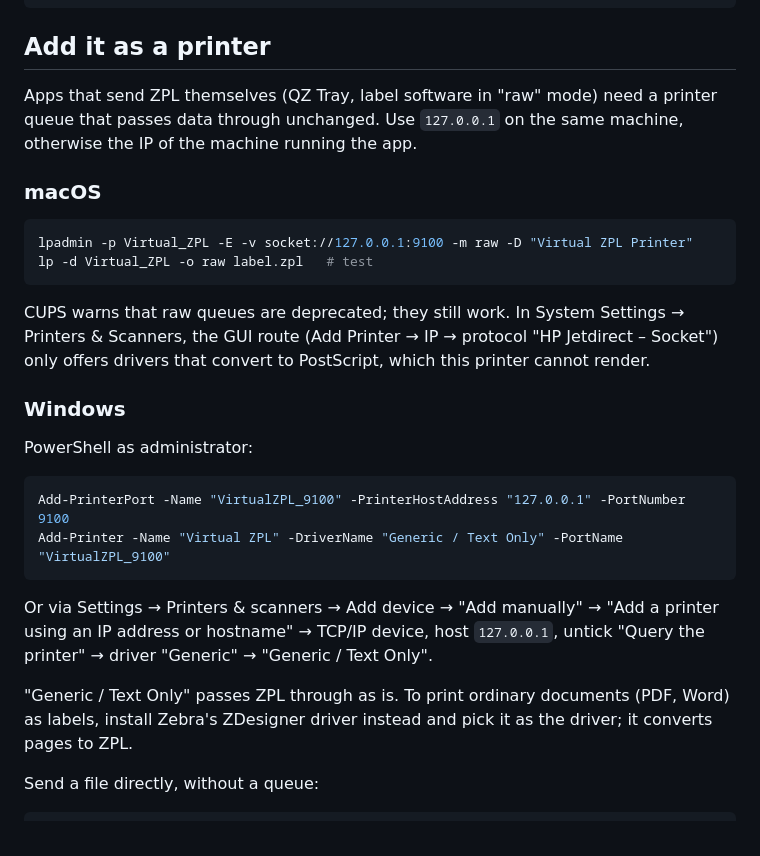
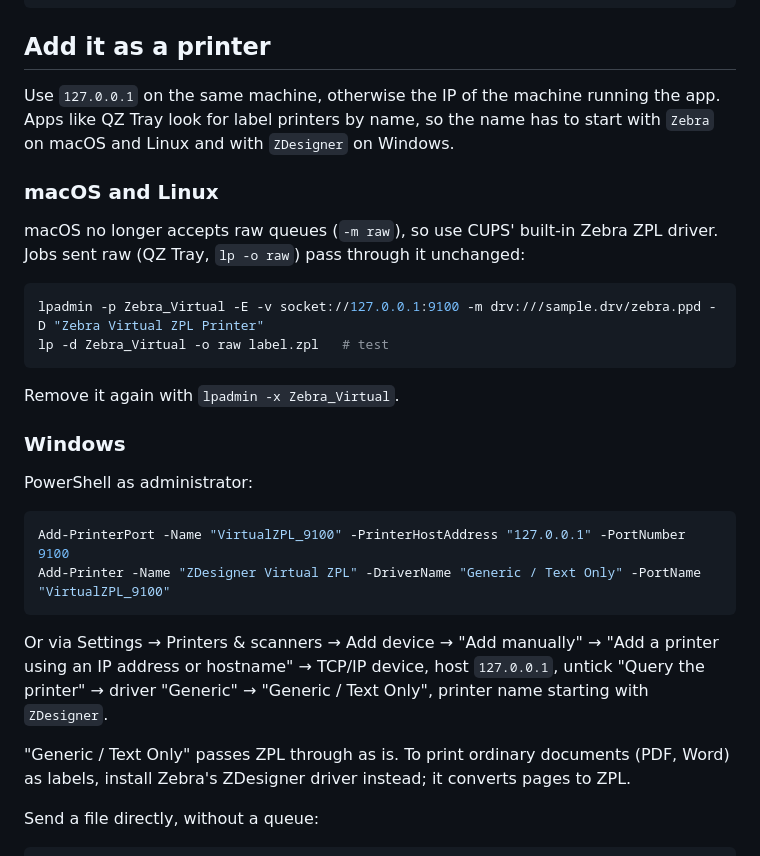
Before and after one commit to jochen42/virtual-zpl-printer, a Markdown page: README.md, the part around the change. GitHub-like rendering.

Commit message:
docs: set up printers with the CUPS Zebra driver and Zebra/ZDesigner names
Co-Authored-By: Claude Opus 5.5 <noreply@anthropic.com>

````diff
--- a/README.md
+++ b/README.md
@@ -20,16 +20,18 @@ printf '^XA^FO50,50^A0N,50,50^FDHello^FS^XZ' | nc localhost 9100
 
 ## Add it as a printer
 
-Apps that send ZPL themselves (QZ Tray, label software in "raw" mode) need a printer queue that passes data through unchanged. Use `127.0.0.1` on the same machine, otherwise the IP of the machine running the app.
+Use `127.0.0.1` on the same machine, otherwise the IP of the machine running the app. Apps like QZ Tray look for label printers by name, so the name has to start with `Zebra` on macOS and Linux and with `ZDesigner` on Windows.
 
-### macOS
+### macOS and Linux
+
+macOS no longer accepts raw queues (`-m raw`), so use CUPS' built-in Zebra ZPL driver. Jobs sent raw (QZ Tray, `lp -o raw`) pass through it unchanged:
 
 ```sh
-lpadmin -p Virtual_ZPL -E -v socket://127.0.0.1:9100 -m raw -D "Virtual ZPL Printer"
-lp -d Virtual_ZPL -o raw label.zpl   # test
+lpadmin -p Zebra_Virtual -E -v socket://127.0.0.1:9100 -m drv:///sample.drv/zebra.ppd -D "Zebra Virtual ZPL Printer"
+lp -d Zebra_Virtual -o raw label.zpl   # test
 ```
 
-CUPS warns that raw queues are deprecated; they still work. In System Settings → Printers & Scanners, the GUI route (Add Printer → IP → protocol "HP Jetdirect – Socket") only offers drivers that convert to PostScript, which this printer cannot render.
+Remove it again with `lpadmin -x Zebra_Virtual`.
 
 ### Windows
 
@@ -37,12 +39,12 @@ PowerShell as administrator:
 
 ```powershell
 Add-PrinterPort -Name "VirtualZPL_9100" -PrinterHostAddress "127.0.0.1" -PortNumber 9100
-Add-Printer -Name "Virtual ZPL" -DriverName "Generic / Text Only" -PortName "VirtualZPL_9100"
+Add-Printer -Name "ZDesigner Virtual ZPL" -DriverName "Generic / Text Only" -PortName "VirtualZPL_9100"
 ```
 
-Or via Settings → Printers & scanners → Add device → "Add manually" → "Add a printer using an IP address or hostname" → TCP/IP device, host `127.0.0.1`, untick "Query the printer" → driver "Generic" → "Generic / Text Only".
+Or via Settings → Printers & scanners → Add device → "Add manually" → "Add a printer using an IP address or hostname" → TCP/IP device, host `127.0.0.1`, untick "Query the printer" → driver "Generic" → "Generic / Text Only", printer name starting with `ZDesigner`.
 
-"Generic / Text Only" passes ZPL through as is. To print ordinary documents (PDF, Word) as labels, install Zebra's ZDesigner driver instead and pick it as the driver; it converts pages to ZPL.
+"Generic / Text Only" passes ZPL through as is. To print ordinary documents (PDF, Word) as labels, install Zebra's ZDesigner driver instead; it converts pages to ZPL.
 
 Send a file directly, without a queue:
 
````
